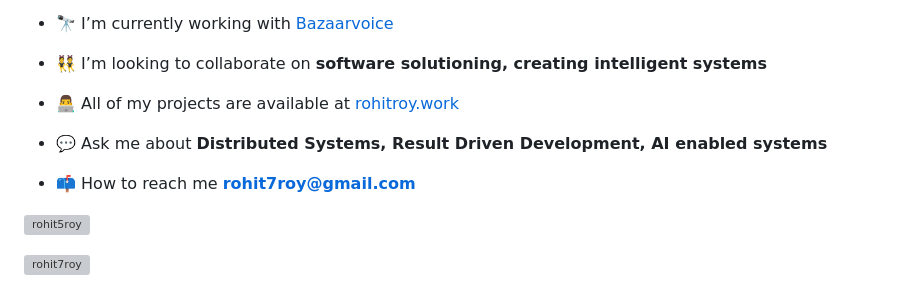
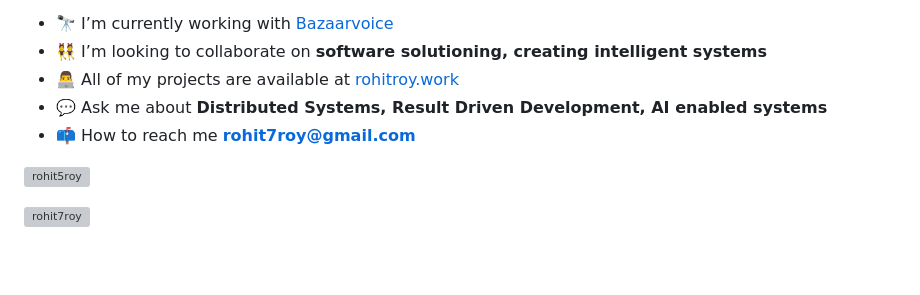
Before and after one commit to rohit5roy/rohit5roy, a Markdown page: README.md, the part around one of its changes. Drawn GitHub-style; blank space fills up the shorter version; grey boxes are pictures that could not be loaded.

Commit message:
updating readme styling-10

```diff
--- a/README.md
+++ b/README.md
@@ -16,12 +22,9 @@
 - 🔭 I’m currently working with [Bazaarvoice](https://bazaarvoice.com/)
+- 👯 I’m looking to collaborate on **software solutioning, creating intelligent systems**
+- 👨‍💻 All of my projects are available at [rohitroy.work](https://rohitroy.work)
+- 💬 Ask me about **Distributed Systems, Result Driven Development, AI enabled systems**
+- 📫 How to reach me **rohit7roy@gmail.com**
 
-- 👯 I’m looking to collaborate on **software solutioning, creating intelligent systems**
-
-- 👨‍💻 All of my projects are available at [rohitroy.work](https://rohitroy.work)
-
-- 💬 Ask me about **Distributed Systems, Result Driven Development, AI enabled systems**
-
-- 📫 How to reach me **rohit7roy@gmail.com**
 
 <p style="text-align: left;"> <a href="https://github.com/ryo-ma/github-profile-trophy"><img src="https://github-profile-trophy.vercel.app/?username=rohit5roy&margin-w=15&margin-h=15" alt="rohit5roy"/></a> </p>
 
```
Also changed, not shown: other parts of README.md (+16 -8 lines).
